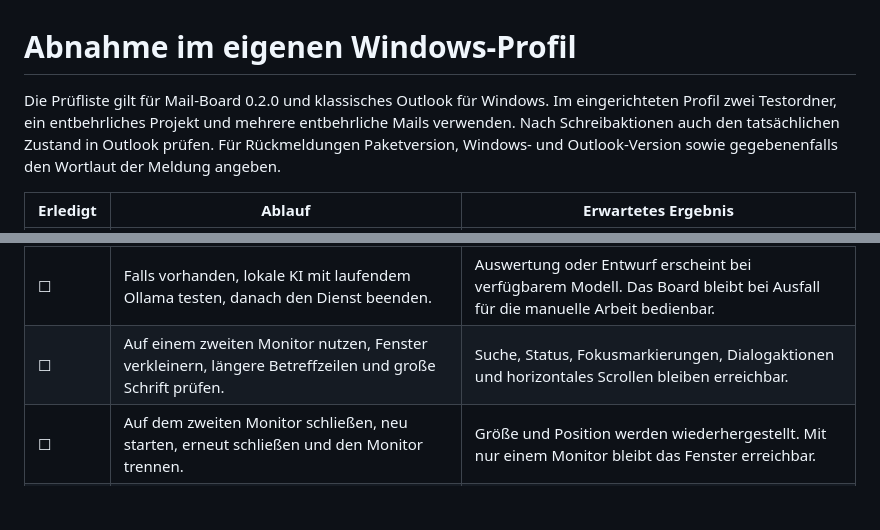
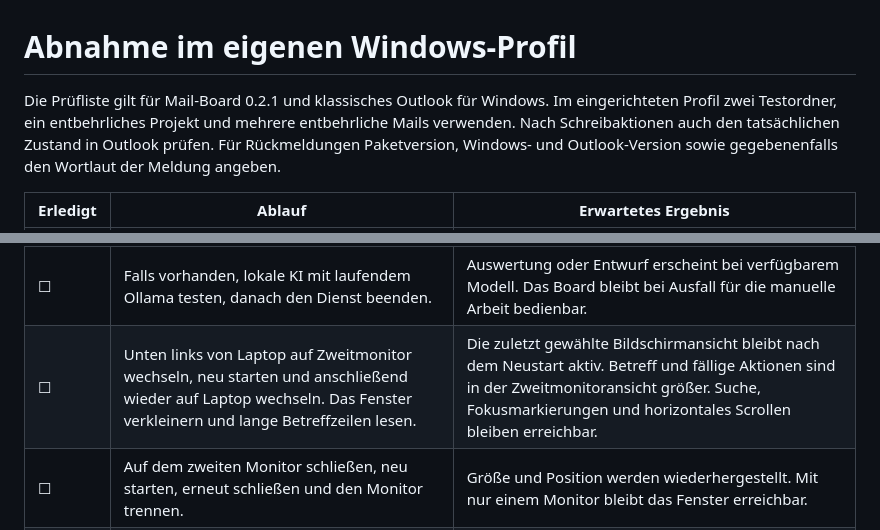
Before and after one commit to DonVitosurf1/outlook_addon-mail_kanban, a Markdown page: docs/WINDOWS-ABNAHME.md, 2 parts joined by grey strips. Rendered like a GitHub page; blank space fills up the shorter version.

```diff
--- a/docs/WINDOWS-ABNAHME.md
+++ b/docs/WINDOWS-ABNAHME.md
@@ -1,6 +1,6 @@
 # Abnahme im eigenen Windows-Profil
 
-Die Prüfliste gilt für Mail-Board 0.2.0 und klassisches Outlook für Windows. Im eingerichteten Profil zwei Testordner, ein entbehrliches Projekt und mehrere entbehrliche Mails verwenden. Nach Schreibaktionen auch den tatsächlichen Zustand in Outlook prüfen. Für Rückmeldungen Paketversion, Windows- und Outlook-Version sowie gegebenenfalls den Wortlaut der Meldung angeben.
+Die Prüfliste gilt für Mail-Board 0.2.1 und klassisches Outlook für Windows. Im eingerichteten Profil zwei Testordner, ein entbehrliches Projekt und mehrere entbehrliche Mails verwenden. Nach Schreibaktionen auch den tatsächlichen Zustand in Outlook prüfen. Für Rückmeldungen Paketversion, Windows- und Outlook-Version sowie gegebenenfalls den Wortlaut der Meldung angeben.
 
 | Erledigt | Ablauf | Erwartetes Ergebnis |
 |---|---|---|
@@ -15,7 +15,7 @@ Die Prüfliste gilt für Mail-Board 0.2.0 und klassisches Outlook für Windows.
 | ☐ | Eine wartende Nachricht beantworten lassen, Gesendet ohne Antwort und Warten-Hygiene öffnen. Einen Nachfassentwurf erstellen. | Eine passende Antwort wird zugeordnet. Der Entwurf ist in Outlook editierbar und wird erst durch den eigenen Versand verschickt. |
 | ☐ | Outlook schließen oder mit einem modalen Dialog beschäftigen. Board aktualisieren, Outlook wieder öffnen bzw. Dialog schließen und erneut laden. | Das Board bleibt bedienbar, erklärt den Fehler und lädt anschließend ohne Neustart. |
 | ☐ | Falls vorhanden, lokale KI mit laufendem Ollama testen, danach den Dienst beenden. | Auswertung oder Entwurf erscheint bei verfügbarem Modell. Das Board bleibt bei Ausfall für die manuelle Arbeit bedienbar. |
-| ☐ | Auf einem zweiten Monitor nutzen, Fenster verkleinern, längere Betreffzeilen und große Schrift prüfen. | Suche, Status, Fokusmarkierungen, Dialogaktionen und horizontales Scrollen bleiben erreichbar. |
+| ☐ | Unten links von Laptop auf Zweitmonitor wechseln, neu starten und anschließend wieder auf Laptop wechseln. Das Fenster verkleinern und lange Betreffzeilen lesen. | Die zuletzt gewählte Bildschirmansicht bleibt nach dem Neustart aktiv. Betreff und fällige Aktionen sind in der Zweitmonitoransicht größer. Suche, Fokusmarkierungen und horizontales Scrollen bleiben erreichbar. |
 | ☐ | Auf dem zweiten Monitor schließen, neu starten, erneut schließen und den Monitor trennen. | Größe und Position werden wiederhergestellt. Mit nur einem Monitor bleibt das Fenster erreichbar. |
 | ☐ | Während einer bestätigten Sammeländerung auf das Fenster-X klicken und anschließend in Outlook prüfen. | Der Fenstertitel meldet die laufende Änderung. Die App schließt nach Abschluss des Stapels. |
 | ☐ | Sicherungs-ZIP aus den lokalen Daten exportieren und eine Kopie importieren. | Vorherige Einstellungen können zurückgeholt werden. Der Import löst keine Postfachoperation aus. |
```
Also changed, not shown: README.md (+3 -0 lines), docs/FUNKTIONSMATRIX.md (+1 -1 lines), docs/mail-board-zweitmonitor.png (added), docs/mail-board.png, 11 other files.
